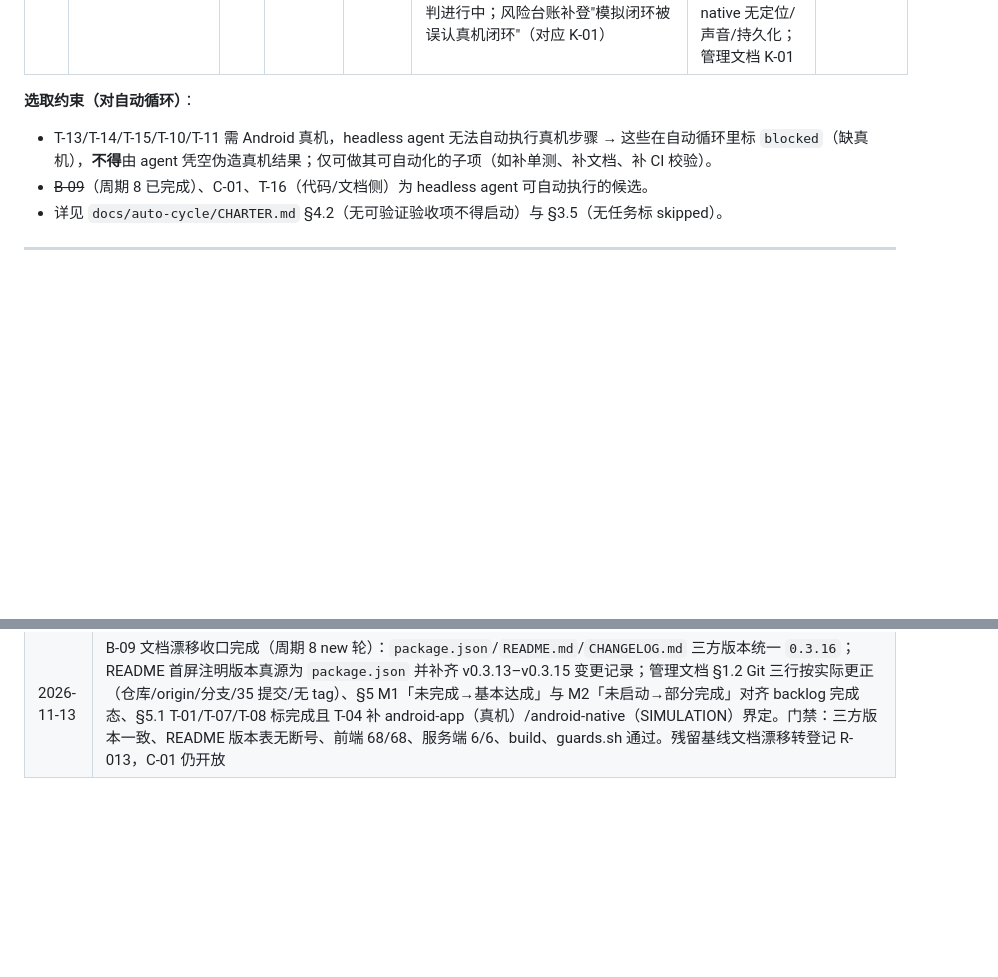
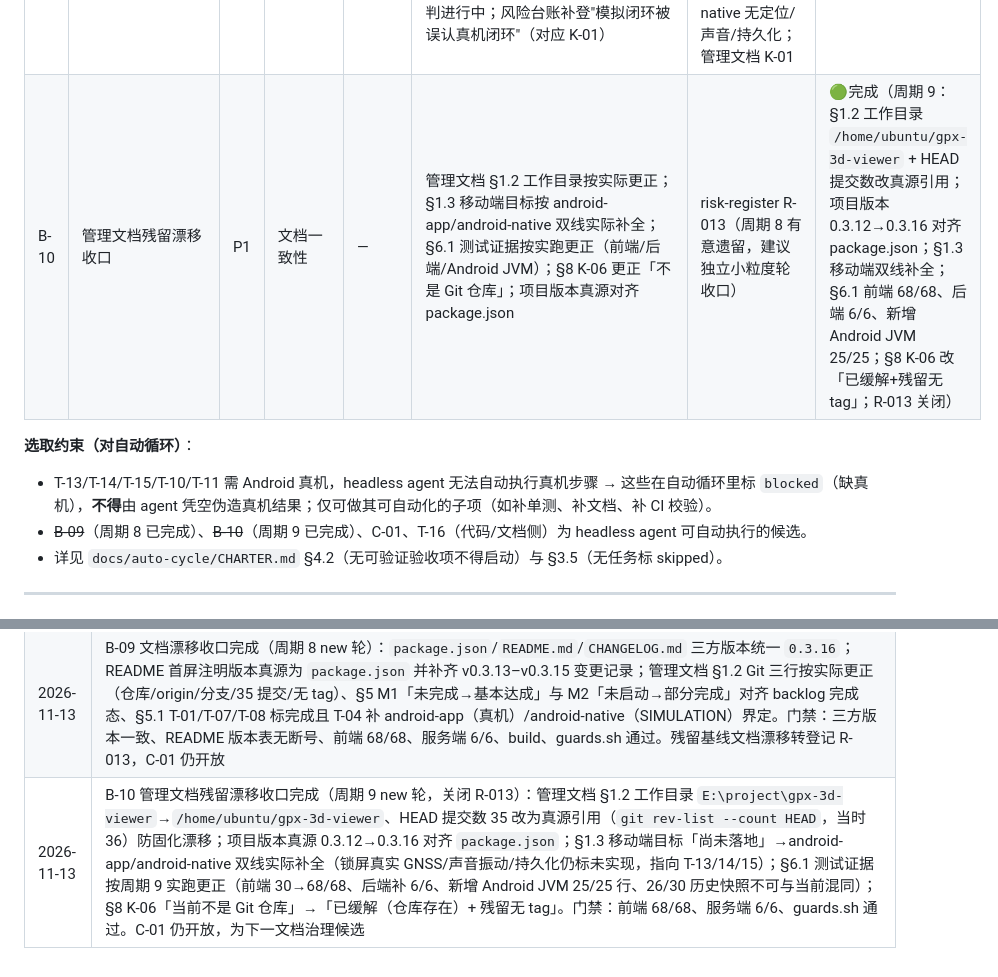
Before and after one commit to qoqpqpq/gpx-3d-viewer, a Markdown page: docs/task-backlog.md, 2 parts joined by grey strips. GitHub-like rendering; blank space fills up the shorter version.

Commit message:
docs: 周期9 收口文档残留漂移(B-10)——管理文档工作目录/版本真源0.3.16/移动端双线/测试证据/K-06按实际更正，关闭R-013

```diff
--- a/docs/task-backlog.md
+++ b/docs/task-backlog.md
@@ -62,10 +62,11 @@
 | T-16 | 后端限流/统计持久化与用量额度告警 | P2 | 后端 | 明确 D-04/D-05 再定存储选型 | 限流计数与 UTC 日累计重启不归零（或明确记录内存+网关兜底）；达 PROXY_DAILY_LIMIT/PER_MINUTE 产生可配置告警非仅 429；/api/usage 口径与持久化一致；保留现有边界（不记录含密钥 URL、错误固定代码），回归 6 项 server 测试不回退 | 后端与部署 §限流（内存、重启清零）及末段"无自动告警"；管理文档 R-110、A-07 | ⚪待开始 |
 | B-09 | 文档漂移收口 | P1 | 文档一致性 | — | README 版本号与 package.json 一致；管理文档 §1.2 Git 相关行按实际更正；§5 里程碑状态与 T-01/T-07/T-08 完成态对齐；T-04 加注 android-app 真机 vs android-native 模拟界定（联动 C-01）；CHANGELOG/README/package.json 三者版本一致 | README L5（写 v0.3.12，实际 0.3.14）；管理文档 §1.2"不是 Git 仓库"与实际矛盾、§5 M1 标未完成但 T-08 已完成 | 🟢完成（周期 8：三方版本统一 0.3.16；README 补 v0.3.13–16 记录；管理文档 §1.2 Git 行、§5 M1/M2、§5.1 T-01/T-04/T-07/T-08 按实际更正；残留漂移转 R-013） |
 | C-01 | 重新闭合 T-04 验收口径 | P1 | 治理 | — | backlog T-04 明确区分 android-app（Flutter 真实定位，EventChannel ridgeline/location）与 android-native（仅 SIMULATION）两条线，附实测证据；给真机锁屏闭环复验结论或改判进行中；风险台账补登"模拟闭环被误认真机闭环"（对应 K-01） | backlog T-04 标🟢完成 + 变更记录 2026-10-09 仅提 android-app；实测 android-native 无定位/声音/持久化；管理文档 K-01 | ⚪待开始 |
+| B-10 | 管理文档残留漂移收口 | P1 | 文档一致性 | — | 管理文档 §1.2 工作目录按实际更正；§1.3 移动端目标按 android-app/android-native 双线实际补全；§6.1 测试证据按实跑更正（前端/后端/Android JVM）；§8 K-06 更正「不是 Git 仓库」；项目版本真源对齐 package.json | risk-register R-013（周期 8 有意遗留，建议独立小粒度轮收口） | 🟢完成（周期 9：§1.2 工作目录 `/home/ubuntu/gpx-3d-viewer` + HEAD 提交数改真源引用；项目版本 0.3.12→0.3.16 对齐 package.json；§1.3 移动端双线补全；§6.1 前端 68/68、后端 6/6、新增 Android JVM 25/25；§8 K-06 改「已缓解+残留无 tag」；R-013 关闭） |
 
 **选取约束（对自动循环）**：
 - T-13/T-14/T-15/T-10/T-11 需 Android 真机，headless agent 无法自动执行真机步骤 → 这些在自动循环里标 `blocked`（缺真机），**不得**由 agent 凭空伪造真机结果；仅可做其可自动化的子项（如补单测、补文档、补 CI 校验）。
-- ~~B-09~~（周期 8 已完成）、C-01、T-16（代码/文档侧）为 headless agent 可自动执行的候选。
+- ~~B-09~~（周期 8 已完成）、~~B-10~~（周期 9 已完成）、C-01、T-16（代码/文档侧）为 headless agent 可自动执行的候选。
 - 详见 `docs/auto-cycle/CHARTER.md` §4.2（无可验证验收项不得启动）与 §3.5（无任务标 skipped）。
 
 ---
@@ -111,3 +112,4 @@
 | 2026-11-13 | 自动化循环锁生命周期加固（周期 5，对应 risk-register R-008 已关闭 / R-009 已缓解）：EXIT trap 条件化释放防并行轮互覆盖、失败/超时/降级路径统一清空 holder、抢锁后增加陈旧锁接管自愈、收尾改 jq coalesce 不再覆盖 PM agent 写回的 task/priority/result/gates、`STATE/LOCK/AUDIT_DIR/AGENT_CMD/AGENT_OUT_DIR/FROZEN/STOP/READONLY` 改为可环境覆盖变量；新增回归 `tests/autocycle/run-cycle-lock-regression.sh` 22/22 通过。门禁：bash -n 全通过、前端 68/68、服务端 6/6（首跑+复跑）、build、guards.sh 通过 |
 | 2026-11-13 | 自动化循环运行时 PATH 收口（周期 7 resume 续跑周期 6 rc=127 遗留，对应 risk-register R-012 已关闭）：`gpx-autocycle.service`/`gpx-autocycle-archive.service` 显式声明补齐 node+dsh 的 `Environment=PATH`；`run-cycle.sh` 改幂等循环同时前置 `~/.local/node/bin` 与 `~/.local/share/pnpm`；抢锁前新增依赖预检（`AUTOCYCLE_REQUIRE_BINS` 可覆盖）缺失即快速失败且不抢锁/不写状态机；新增回归 `tests/autocycle/runtime-path-regression.sh` 31/31 通过。门禁：bash -n 全通过、锁回归 22/22、前端 68/68、服务端 6/6、build、guards.sh 通过。B-09（README 版本漂移）仍未收口 |
 | 2026-11-13 | B-09 文档漂移收口完成（周期 8 new 轮）：`package.json`/`README.md`/`CHANGELOG.md` 三方版本统一 `0.3.16`；README 首屏注明版本真源为 `package.json` 并补齐 v0.3.13–v0.3.15 变更记录；管理文档 §1.2 Git 三行按实际更正（仓库/origin/分支/35 提交/无 tag）、§5 M1「未完成→基本达成」与 M2「未启动→部分完成」对齐 backlog 完成态、§5.1 T-01/T-07/T-08 标完成且 T-04 补 android-app（真机）/android-native（SIMULATION）界定。门禁：三方版本一致、README 版本表无断号、前端 68/68、服务端 6/6、build、guards.sh 通过。残留基线文档漂移转登记 R-013，C-01 仍开放 |
+| 2026-11-13 | B-10 管理文档残留漂移收口完成（周期 9 new 轮，关闭 R-013）：管理文档 §1.2 工作目录 `E:\project\gpx-3d-viewer`→`/home/ubuntu/gpx-3d-viewer`、HEAD 提交数 35 改为真源引用（`git rev-list --count HEAD`，当时 36）防固化漂移；项目版本真源 0.3.12→0.3.16 对齐 `package.json`；§1.3 移动端目标「尚未落地」→android-app/android-native 双线实际补全（锁屏真实 GNSS/声音振动/持久化仍标未实现，指向 T-13/14/15）；§6.1 测试证据按周期 9 实跑更正（前端 30→68/68、后端补 6/6、新增 Android JVM 25/25 行、26/30 历史快照不可与当前混同）；§8 K-06「当前不是 Git 仓库」→「已缓解（仓库存在）+ 残留无 tag」。门禁：前端 68/68、服务端 6/6、guards.sh 通过。C-01 仍开放，为下一文档治理候选 |
```
Also changed, not shown: docs/auto-cycle/risk-register.md (+1 -1 lines), docs/项目综合管理文档.md (+11 -9 lines).
